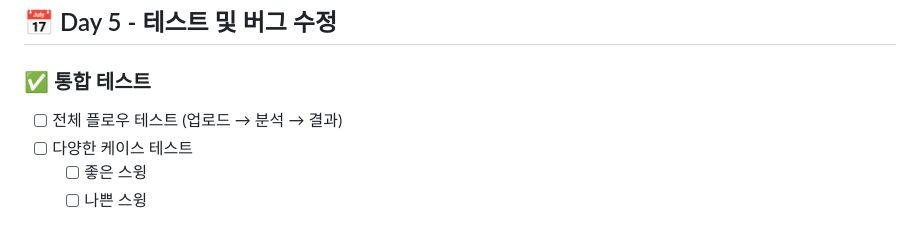
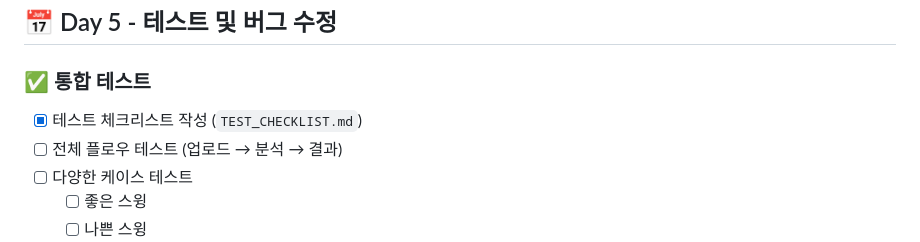
Before and after one commit to 01087204162ian/inswing, a Markdown page: planning/WEEKLY_TODO.md, the part around the change. GitHub-like rendering.

```diff
--- a/planning/WEEKLY_TODO.md
+++ b/planning/WEEKLY_TODO.md
@@ -132,6 +132,7 @@
 ## 📅 Day 5 - 테스트 및 버그 수정
 
 ### ✅ 통합 테스트
+- [x] 테스트 체크리스트 작성 (`TEST_CHECKLIST.md`)
 - [ ] 전체 플로우 테스트 (업로드 → 분석 → 결과)
 - [ ] 다양한 케이스 테스트
   - [ ] 좋은 스윙
```
Also changed, not shown: planning/DEVELOPMENT_PLAN.md (added, +383 -0 lines), planning/TEST_CHECKLIST.md (added, +287 -0 lines).
